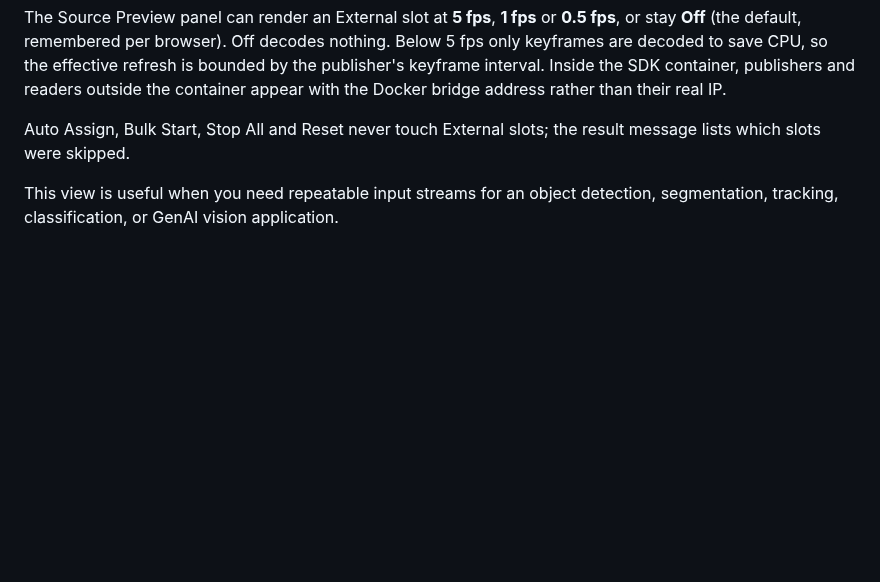
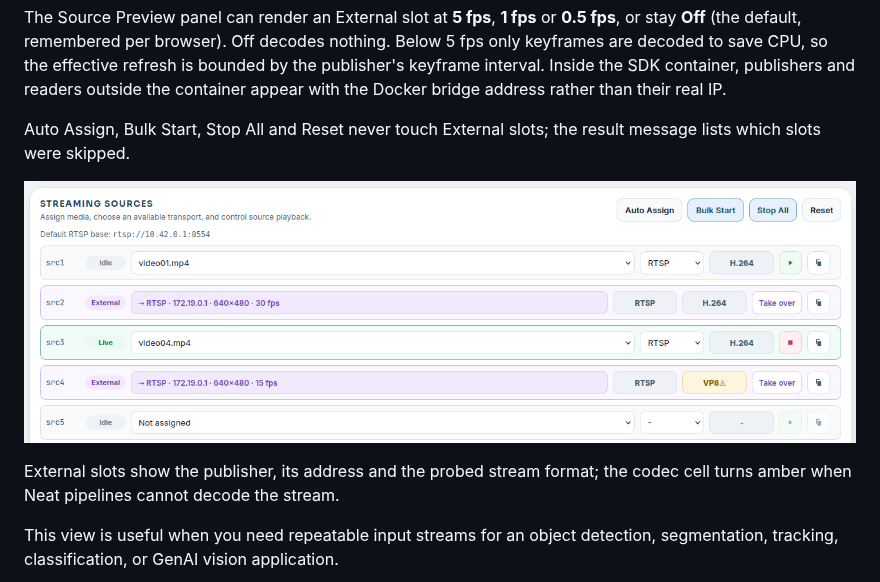
Before and after one commit to sima-neat/insight, a Markdown page: docs/user-interface.md, the part around the change. Rendered like a GitHub page; pictures changed too: docs/images/insight-external-source.png (added); blank space fills up the shorter version.

Commit message:
Add a screenshot of external slots to the Streaming Sources docs

```diff
--- a/docs/user-interface.md
+++ b/docs/user-interface.md
@@ -80,6 +80,10 @@ The Source Preview panel can render an External slot at **5 fps**, **1 fps** or
 
 Auto Assign, Bulk Start, Stop All and Reset never touch External slots; the result message lists which slots were skipped.
 
+![Insight Streaming Sources view with two External slots, one of them flagged for an unsupported codec.](images/insight-external-source.png)
+
+External slots show the publisher, its address and the probed stream format; the codec cell turns amber when Neat pipelines cannot decode the stream.
+
 This view is useful when you need repeatable input streams for an object detection, segmentation, tracking, classification, or GenAI vision application.
 
 ![Insight Streaming Sources view showing assigned source slots and source preview.](images/insight-rtsp-source.png)
```
